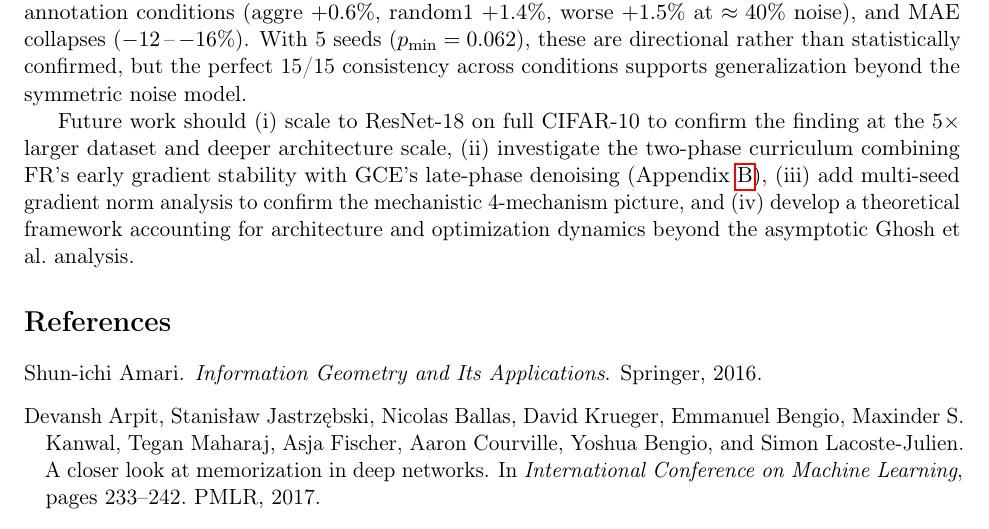
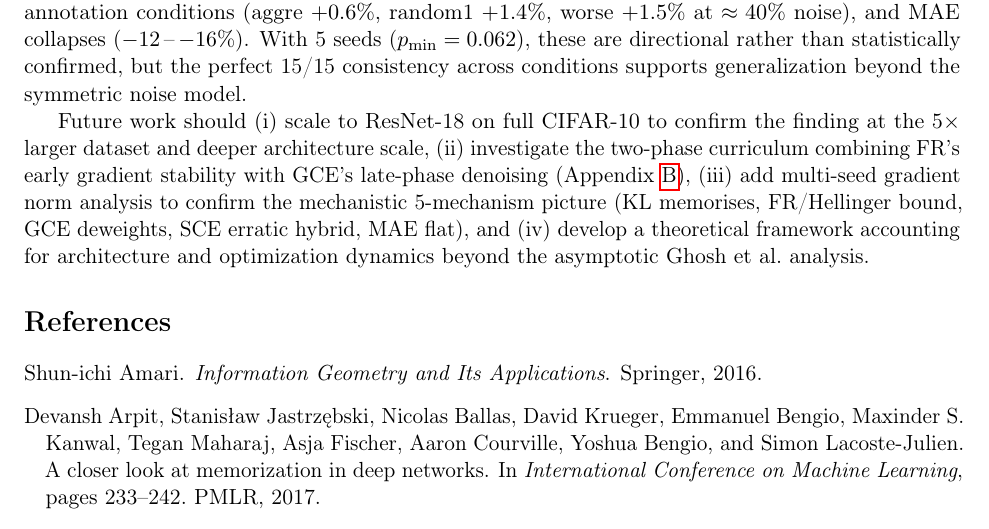
Before and after one commit to mbottoni/fisher-rao-ml, a LaTeX paper (reports/fr_noisy_labels.tex): part of page 15 of 17, cut so that both start at the same text. Compiled offline with pdfLaTeX.

Commit message:
fr_noisy_labels: update conclusion with 5-mechanism picture including SCE

```diff
--- a/reports/fr_noisy_labels.tex
+++ b/reports/fr_noisy_labels.tex
@@ -963,7 +963,7 @@ finding at the 5$\times$ larger dataset and deeper architecture scale,
 (ii) investigate the two-phase curriculum combining FR's early gradient stability
 with GCE's late-phase denoising (Appendix~\ref{sec:dynamic_loss}),
 (iii) add multi-seed gradient norm analysis to confirm the mechanistic
-4-mechanism picture, and (iv) develop a theoretical framework
+5-mechanism picture (KL memorises, FR/Hellinger bound, GCE deweights, SCE erratic hybrid, MAE flat), and (iv) develop a theoretical framework
 accounting for architecture and optimization dynamics beyond the asymptotic
 Ghosh et al.\ analysis.
 
```
